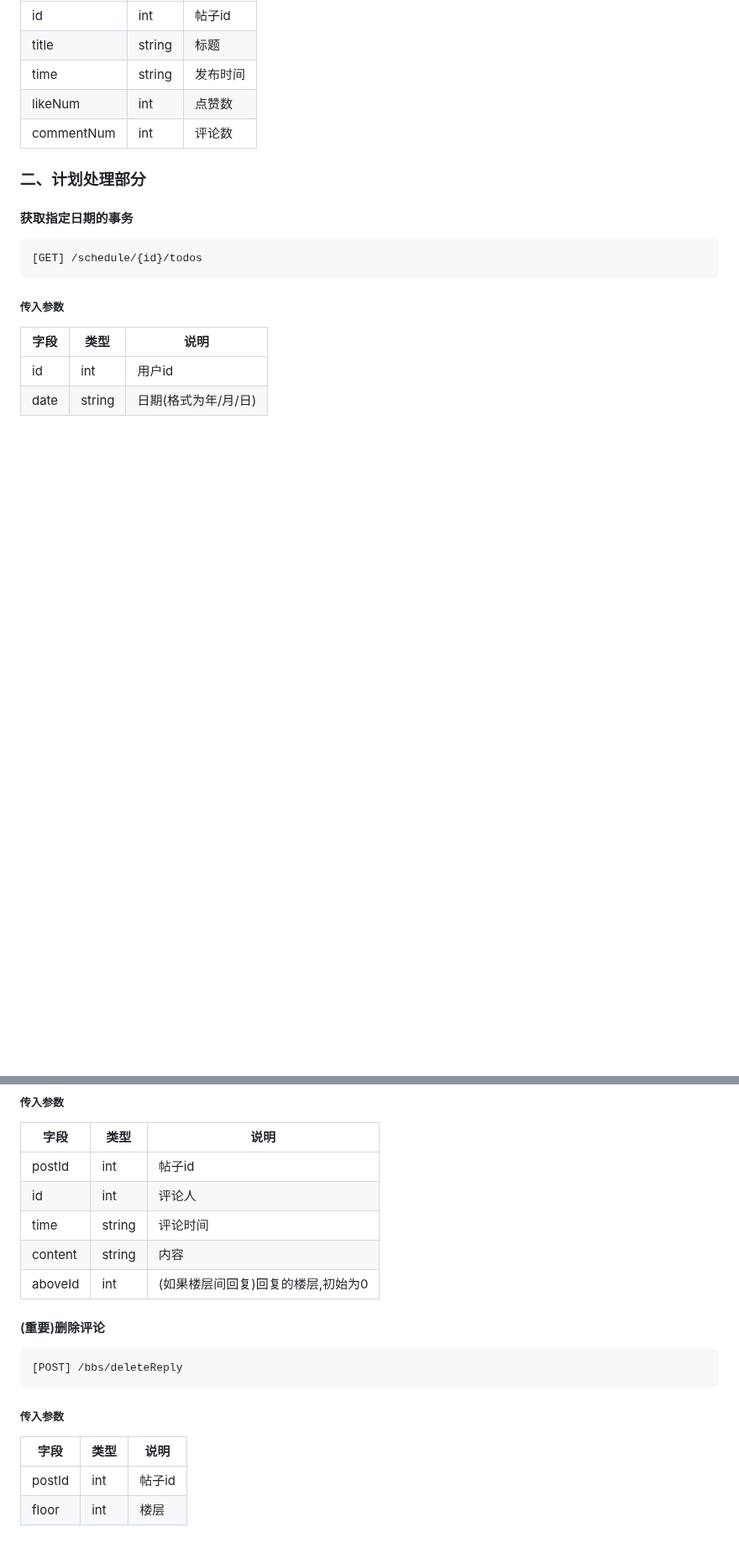
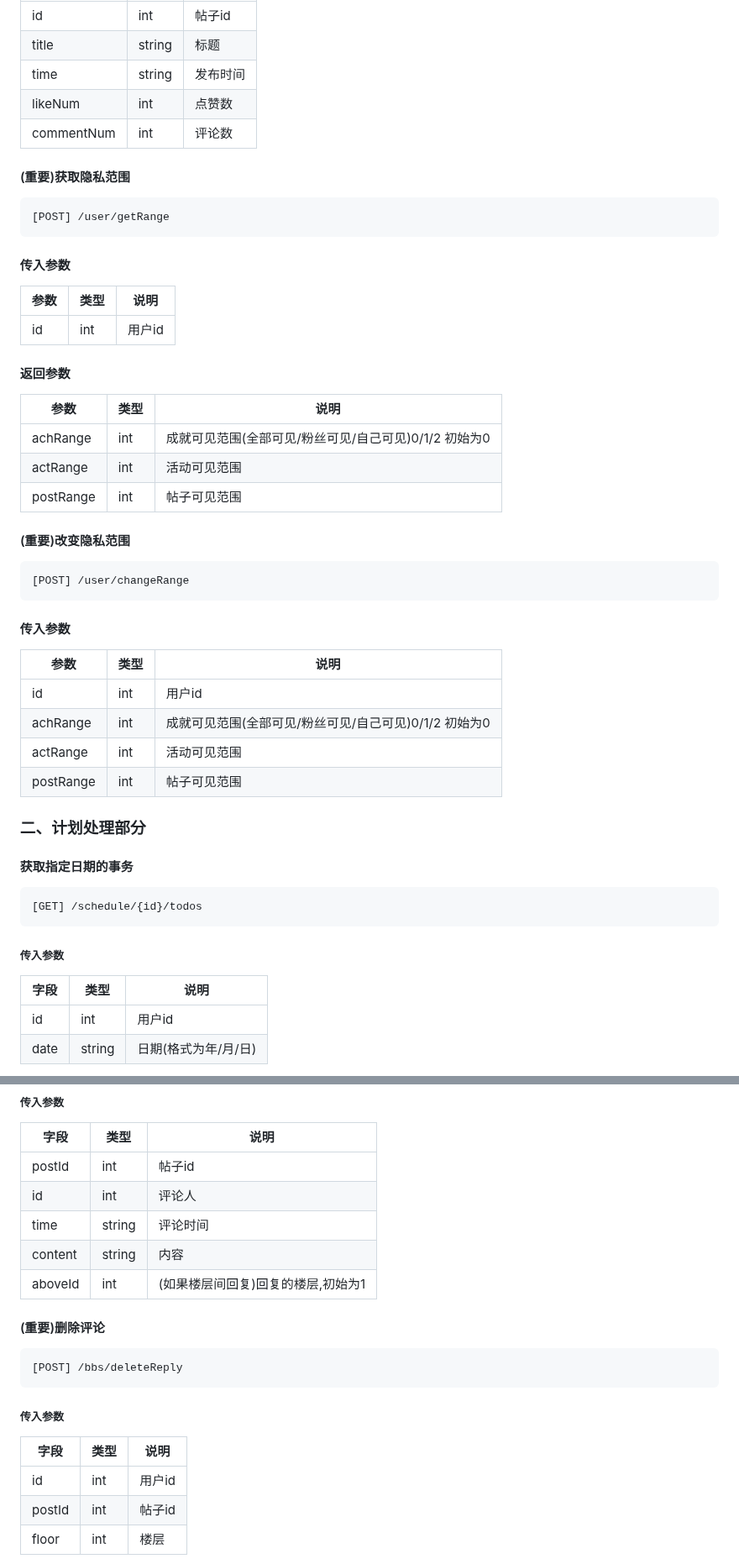
Before and after one commit to LCCCCCCCCCCCCCCCCCCCCC/A02-HealTHU, a Markdown page: API文档.md, 2 parts joined by grey strips. Shown at 84% size. Drawn GitHub-style; blank space fills up the shorter version.

Commit message:
API change

````diff
--- a/API文档.md
+++ b/API文档.md
@@ -415,6 +415,34 @@ wx.request({
 |likeNum|int|点赞数|
 |commentNum|int|评论数|
 
+#### (重要)获取隐私范围
+```HTTP
+[POST] /user/getRange
+```
+#### 传入参数
+|参数|类型|说明|
+|-------------|-------------|-------------|
+|id|int|用户id|
+
+#### 返回参数
+|参数|类型|说明|
+|-------------|-------------|-------------|
+|achRange|int|成就可见范围(全部可见/粉丝可见/自己可见)0/1/2 初始为0|
+|actRange|int|活动可见范围|
+|postRange|int|帖子可见范围|
+
+#### (重要)改变隐私范围
+```HTTP
+[POST] /user/changeRange
+```
+#### 传入参数
+|参数|类型|说明|
+|-------------|-------------|-------------|
+|id|int|用户id|
+|achRange|int|成就可见范围(全部可见/粉丝可见/自己可见)0/1/2 初始为0|
+|actRange|int|活动可见范围|
+|postRange|int|帖子可见范围|
+
 ### 二、计划处理部分
 
 #### 获取指定日期的事务
@@ -849,7 +877,7 @@ wx.request({
 |id|int|评论人|
 |time|string|评论时间|
 |content|string|内容|
-|aboveId|int|(如果楼层间回复)回复的楼层,初始为0|
+|aboveId|int|(如果楼层间回复)回复的楼层,初始为1|
 
 #### (重要)删除评论
 ```HTTP
@@ -858,6 +886,7 @@ wx.request({
 ##### 传入参数
 |字段|类型|说明|
 |-------------|-------------|-------------|
+|id|int|用户id|
 |postId|int|帖子id|
 |floor|int|楼层|
 
````
Also changed, not shown: other parts of API文档.md (+2 -2 lines).
